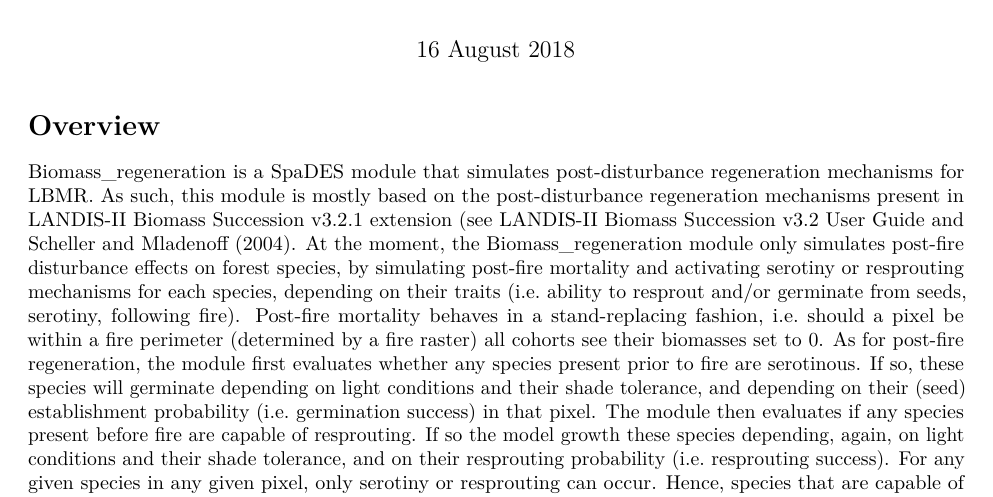
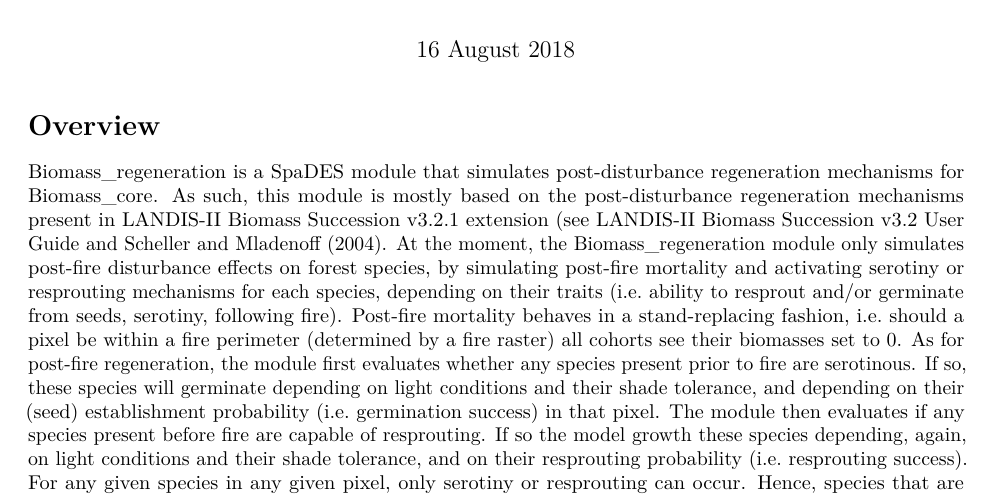
Before and after one commit to PredictiveEcology/Biomass_regeneration, an R Markdown document (Biomass_regeneration.Rmd): part of page 1 of 2, cut so that both start at the same text. Rendered offline with R 4.5, knitr and Pandoc, then LaTeX, with nearby package versions; some code elsewhere in the file could not run offline.

Commit message:
LBMR -> Biomass_core

```diff
--- a/Biomass_regeneration.Rmd
+++ b/Biomass_regeneration.Rmd
@@ -7,7 +7,7 @@
 
 # Overview
 
-Biomass_regeneration is a SpaDES module that simulates post-disturbance regeneration mechanisms for LBMR. As such, this module is mostly based on the post-disturbance regeneration mechanisms present in LANDIS-II Biomass Succession v3.2.1 extension (see [LANDIS-II Biomass Succession v3.2 User Guide](https://github.com/LANDIS-II-Foundation/Extension-Biomass-Succession/blob/master/docs/LANDIS-II%20Biomass%20Succession%20v3.2%20User%20Guide.docx) and [Scheller and Mladenoff (2004)](https://pdfs.semanticscholar.org/4d38/d0be6b292eccd444af399775d37a757d1967.pdf). At the moment, the Biomass_regeneration module only simulates post-fire disturbance effects on forest species, by simulating post-fire mortality and activating serotiny or resprouting mechanisms for each species, depending on their traits (i.e. ability to resprout and/or germinate from seeds, serotiny, following fire). Post-fire mortality behaves in a stand-replacing fashion, i.e. should a pixel be within a fire perimeter (determined by a fire raster) all cohorts see their biomasses set to 0.
+Biomass_regeneration is a SpaDES module that simulates post-disturbance regeneration mechanisms for Biomass_core. As such, this module is mostly based on the post-disturbance regeneration mechanisms present in LANDIS-II Biomass Succession v3.2.1 extension (see [LANDIS-II Biomass Succession v3.2 User Guide](https://github.com/LANDIS-II-Foundation/Extension-Biomass-Succession/blob/master/docs/LANDIS-II%20Biomass%20Succession%20v3.2%20User%20Guide.docx) and [Scheller and Mladenoff (2004)](https://pdfs.semanticscholar.org/4d38/d0be6b292eccd444af399775d37a757d1967.pdf). At the moment, the Biomass_regeneration module only simulates post-fire disturbance effects on forest species, by simulating post-fire mortality and activating serotiny or resprouting mechanisms for each species, depending on their traits (i.e. ability to resprout and/or germinate from seeds, serotiny, following fire). Post-fire mortality behaves in a stand-replacing fashion, i.e. should a pixel be within a fire perimeter (determined by a fire raster) all cohorts see their biomasses set to 0.
 As for post-fire regeneration, the module first evaluates whether any species present prior to fire are serotinous. If so, these species will germinate depending on light conditions and their shade tolerance, and depending on their (seed) establishment probability (i.e. germination success) in that pixel. The module then evaluates if any species present before fire are capable of resprouting. If so the model growth these species depending, again, on light conditions and their shade tolerance, and on their resprouting probability (i.e. resprouting success). For any given species in any given pixel, only serotiny or resprouting can occur. Hence, species that are capable of both will only resprout if serotiny was not activated.
 In LANDIS-II, resprouting could never occur in a given pixel if serotiny was activated for one or more species. According to the manual:
 *"If serotiny (only possible immediately following a fire) is triggered for one or more species, then neither resprouting nor seeding will occur.  Serotiny is given precedence over resprouting as it typically has a higher threshold for success than resprouting.  This slightly favors serotinous species when mixed with species able to resprout following a fire."* ( [LANDIS-II Biomass Succession v3.2 User Guide](https://github.com/LANDIS-II-Foundation/Extension-Biomass-Succession/blob/master/docs/LANDIS-II%20Biomass%20Succession%20v3.2%20User%20Guide.docx))
```
